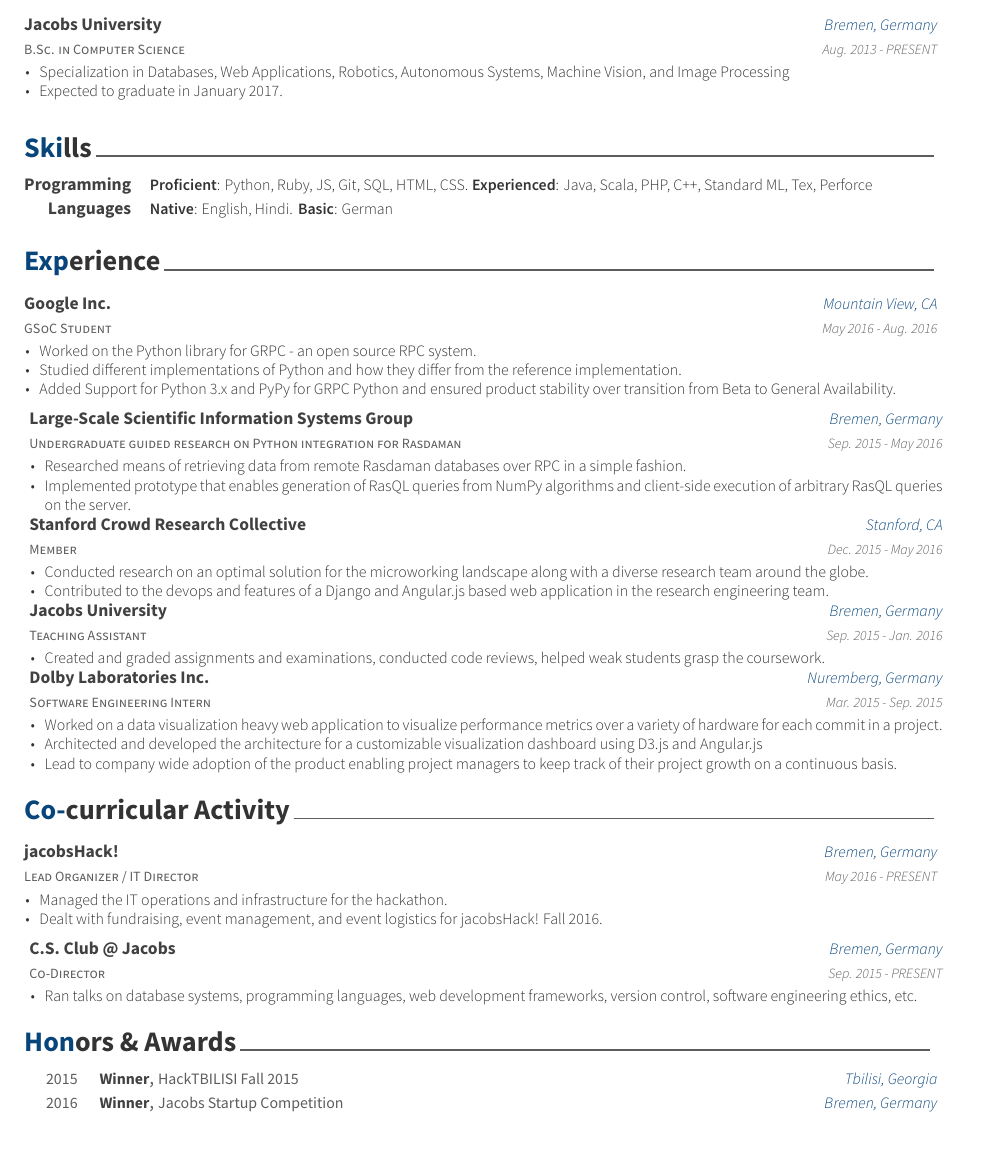
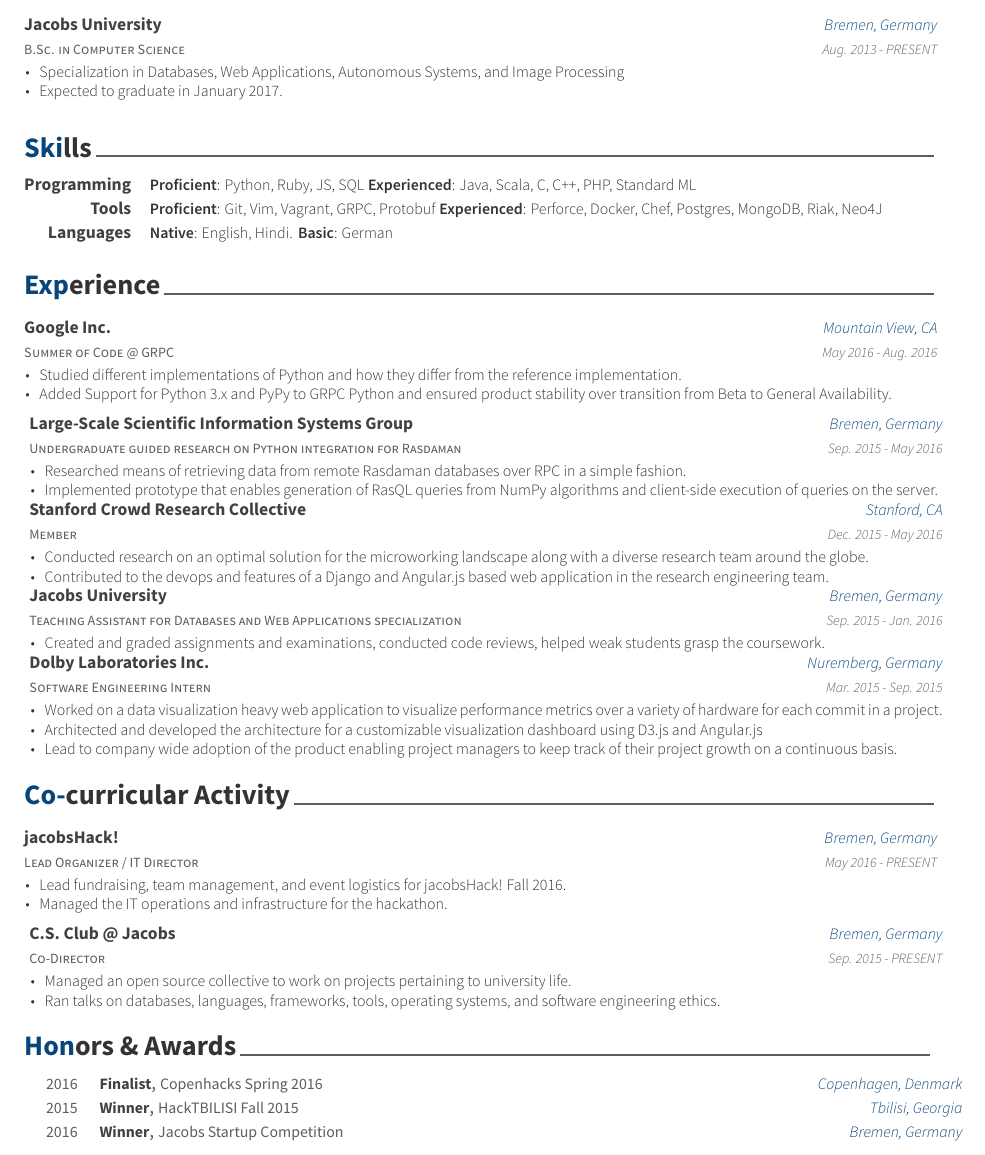
Before and after one commit to thunderboltsid/CV_Siddharth_Shukla, a LaTeX CV (cv.tex, which reads cv/education.tex, cv/experience.tex, cv/extracurricular.tex): part of the page, cut so that both start at the same text. The pictures show the PDF file cv.pdf that the author committed with the source.

Commit message:
minor changes in wording and add copenhacks

```diff
--- a/cv/education.tex
+++ b/cv/education.tex
@@ -17,7 +17,7 @@
     {Aug. 2013 - PRESENT} % Date(s)
     {
       \begin{cvitems} % Description(s) bullet points
-        \item {Specialization in Databases, Web Applications, Robotics, Autonomous Systems, Machine Vision, and Image Processing}
+        \item {Specialization in Databases, Web Applications, Autonomous Systems, and Image Processing}
         \item {Expected to graduate in January 2017.}
       \end{cvitems}
     }
--- a/cv/experience.tex
+++ b/cv/experience.tex
@@ -10,15 +10,14 @@
 \begin{cventries}
 %---------------------------------------------------------
   \cventry
-    {GSoC Student} % Job title
+    {Summer of Code @ GRPC} % Job title
     {Google Inc.} % Organization
     {Mountain View, CA} % Location
     {May 2016 - Aug. 2016} % Date(s)
     {
       \begin{cvitems} % Description(s) of tasks/responsibilities
-        \item {Worked on the Python library for GRPC - an open source RPC system.}
         \item {Studied different implementations of Python and how they differ from the reference implementation.}
-        \item {Added Support for Python 3.x and PyPy for GRPC Python and ensured product stability over transition from Beta to General Availability.}
+        \item {Added Support for Python 3.x and PyPy to GRPC Python and ensured product stability over transition from Beta to General Availability.}
       \end{cvitems}
     }
 %---------------------------------------------------------
@@ -30,7 +29,7 @@
     {
       \begin{cvitems} % Description(s) of tasks/responsibilities
         \item {Researched means of retrieving data from remote Rasdaman databases over RPC in a simple fashion.}
-        \item {Implemented prototype that enables generation of RasQL queries from NumPy algorithms and client-side execution of arbitrary RasQL queries on the server.}
+        \item {Implemented prototype that enables generation of RasQL queries from NumPy algorithms and client-side execution of queries on the server.}
       \end{cvitems}
     }
 %---------------------------------------------------------
@@ -47,7 +46,7 @@
   }
 %---------------------------------------------------------
 \cventry
-  {Teaching Assistant} % Job title
+  {Teaching Assistant for Databases and Web Applications specialization} % Job title
   {Jacobs University} % Organization
   {Bremen, Germany} % Location
   {Sep. 2015 - Jan. 2016} % Date(s)
--- a/cv/extracurricular.tex
+++ b/cv/extracurricular.tex
@@ -16,8 +16,8 @@
     {May 2016 - PRESENT} % Date(s)
     {
       \begin{cvitems} % Description(s) of experience/contributions/knowledge
+        \item {Lead fundraising, team management, and event logistics for jacobsHack! Fall 2016.}
         \item {Managed the IT operations and infrastructure for the hackathon.}
-        \item {Dealt with fundraising, event management, and event logistics for jacobsHack! Fall 2016.}
       \end{cvitems}
     }
 %---------------------------------------------------------
@@ -28,7 +28,8 @@
     {Sep. 2015 - PRESENT} % Date(s)
     {
       \begin{cvitems} % Description(s) of experience/contributions/knowledge
-        \item {Ran talks on database systems, programming languages, web development frameworks, version control, software engineering ethics, etc.}
+        \item {Managed an open source collective to work on projects pertaining to university life.}
+        \item {Ran talks on databases, languages, frameworks, tools, operating systems, and software engineering ethics.}
       \end{cvitems}
     }
 %---------------------------------------------------------
--- a/cv/honors.tex
+++ b/cv/honors.tex
@@ -6,20 +6,23 @@
 %	CONTENT
 %-------------------------------------------------------------------------------
 \begin{cvhonors}
-
+%---------------------------------------------------------
+  \cvhonor
+    {Finalist} % Award
+    {Copenhacks Spring 2016} % Event
+    {Copenhagen, Denmark} % Location
+    {2016} % Date(s)
 %---------------------------------------------------------
   \cvhonor
     {Winner} % Award
     {HackTBILISI Fall 2015} % Event
     {Tbilisi, Georgia} % Location
     {2015} % Date(s)
-
 %---------------------------------------------------------
   \cvhonor
     {Winner} % Award
     {Jacobs Startup Competition} % Event
     {Bremen, Germany} % Location
     {2016} % Date(s)
-
 %---------------------------------------------------------
 \end{cvhonors}
--- a/cv/skills.tex
+++ b/cv/skills.tex
@@ -12,14 +12,17 @@
 %---------------------------------------------------------
   \cvskill
     {Programming} % Category
-    {\textbf{Proficient}: Python, Ruby, JS, Git, SQL, HTML, CSS.} % Skills
-    {\textbf{Experienced}: Java, Scala, PHP, C++, Standard ML, Tex, Perforce}
-
+    {\textbf{Proficient}: Python, Ruby, JS, SQL} % Skills
+    {\textbf{Experienced}: Java, Scala, C, C++, PHP, Standard ML}
+%---------------------------------------------------------
+  \cvskill
+    {Tools} % Category
+    {\textbf{Proficient}: Git, Vim, Vagrant, GRPC, Protobuf} % Skills
+    {\textbf{Experienced}: Perforce, Docker, Chef, Postgres, MongoDB, Riak, Neo4J}
 %---------------------------------------------------------
   \cvskill
     {Languages} % Category
     {\textbf{Native}: English, Hindi.} % Skills
     {\textbf{Basic}: German}
-
 %---------------------------------------------------------
 \end{cvskills}
```
Also changed, not shown: awesome-cv.cls (+1 -1 lines), cv.pdf.
